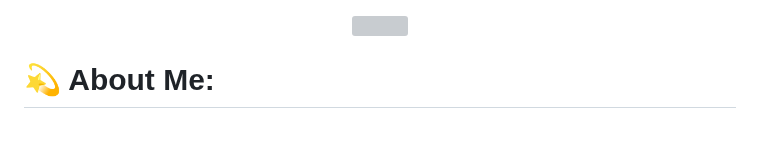
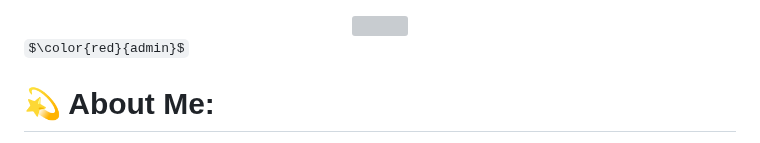
Before and after one commit to XarrrdaS/main, a Markdown page: README.md, the part around the change. Drawn GitHub-style; some formulas as TeX source; grey boxes are pictures that could not be loaded.

```diff
--- a/README.md
+++ b/README.md
@@ -2,7 +2,7 @@
   <img src="https://media.giphy.com/media/v1.Y2lkPTc5MGI3NjExOWNkMWM5MTNmM2JlZTlkYTJiMGNjNGJhMTQ2MjNjZWQwN2FlNDhkNSZlcD12MV9pbnRlcm5hbF9naWZzX2dpZklkJmN0PWc/2IudUHdI075HL02Pkk/giphy.gif" width="100"/>
 </div>
 
-
+$\color{red}{admin}$
 <h1> 💫 About Me:</h1>
 I'm a passionate programmer with 2 years of experience. 👨‍💻 Creating apps and websites is my hobby and an opportunity to meet the unique requirements of each project. As a perfectionist, I pay close attention to every detail, striving for excellence in everything I do. <br><br>I'm not afraid of challenges, and I believe that nothing is impossible. 💪 I quickly and efficiently learn new technologies and integrate them into my work, and every project I undertake is treated with utmost care and dedication. For me, the quality of work and customer satisfaction are the top priorities. <br><br>My enthusiasm for programming motivates me to constantly learn, grow and improve my skills. 🚀 I'm dedicated to achieving the best results and creating projects that stand out from the rest. <br><br>Feel free to check out my website 😊: https://www.mekacper.pl/
 
```
